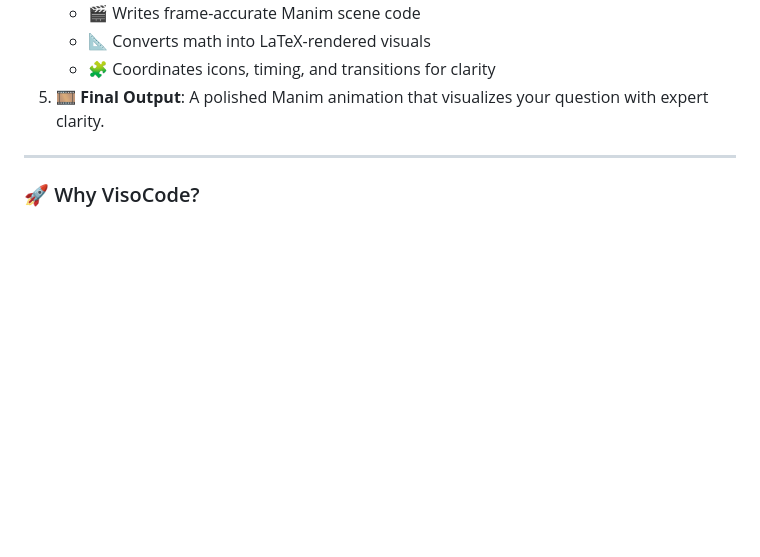
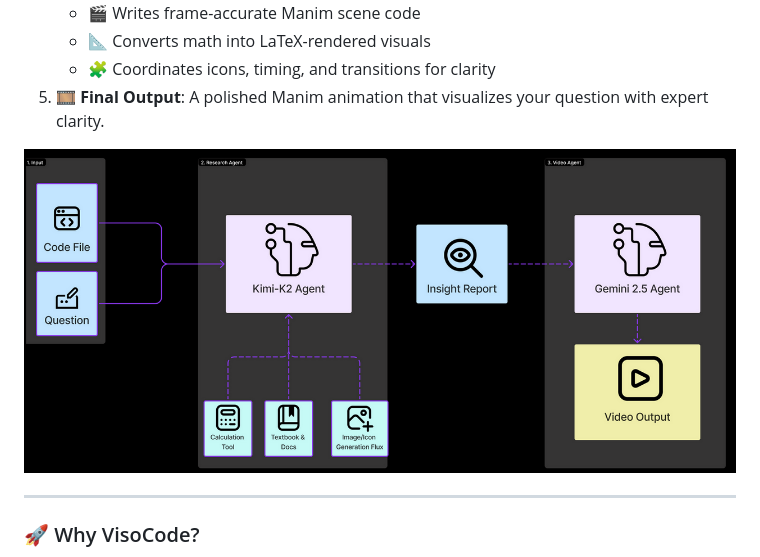
Before and after one commit to viso-study/visocode, a Markdown page: README.md, the part around the change. Rendered like a GitHub page; blank space fills up the shorter version.

```diff
--- a/README.md
+++ b/README.md
@@ -25,6 +25,9 @@ VisoCode is an **AI-powered explainer engine** that transforms questions into **
    - 📐 Converts math into LaTeX-rendered visuals
    - 🧩 Coordinates  icons, timing, and transitions for clarity
 5. 🎞️ **Final Output**: A polished Manim animation that visualizes your question with expert clarity.
+
+![Overview](overview.png)
+
 ---
 
 ### 🚀 Why VisoCode?
```
